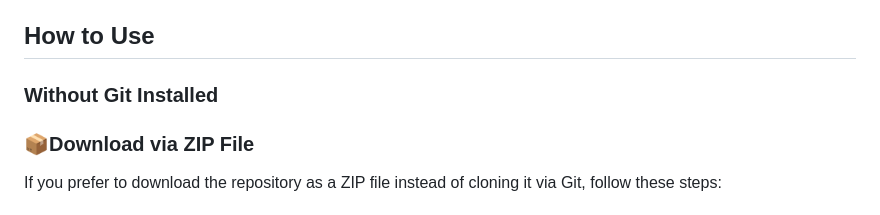
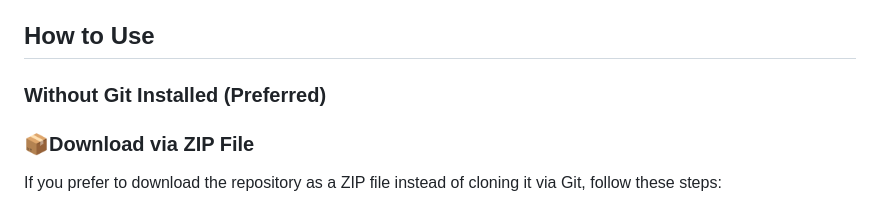
Before and after one commit to akasumitlamba/Vibe-Vault, a Markdown page: README.md, the part around the change. Drawn GitHub-style.

```diff
--- a/README.md
+++ b/README.md
@@ -16,7 +16,7 @@ Vibe Vault allows you to download your favorite YouTube Music playlists as MP3 f
 
 ## How to Use
 
-### Without Git Installed
+### Without Git Installed (Preferred)
 ### 📦Download via ZIP File
 
 If you prefer to download the repository as a ZIP file instead of cloning it via Git, follow these steps:
```
